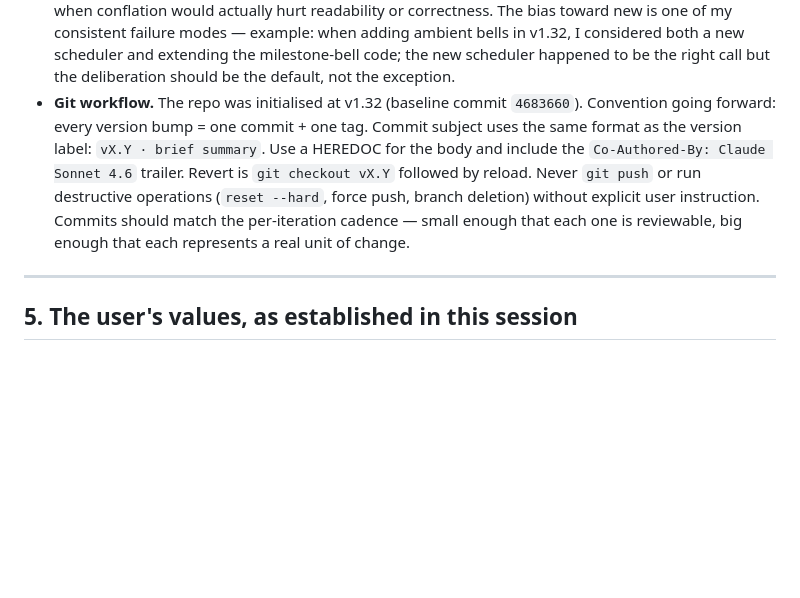
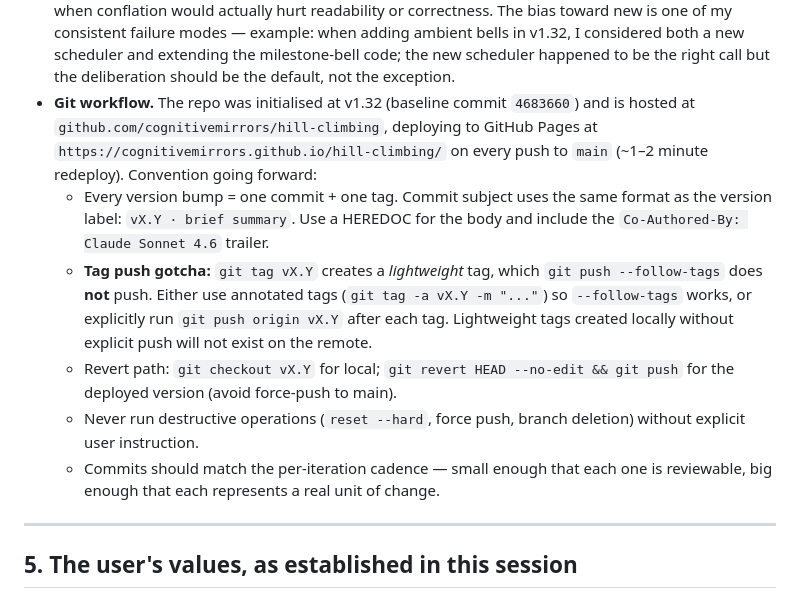
Before and after one commit to cognitivemirrors/hill-climbing, a Markdown page: CLAUDE.md, the part around the change. Rendered like a GitHub page; blank space fills up the shorter version.

Commit message:
docs · refine git workflow notes in CLAUDE.md
Adds two refinements learned from the v1.33 deploy:

1. Tag-push gotcha: lightweight tags (the default `git tag` form) are
   NOT pushed by `git push --follow-tags`. Either use annotated tags
   or explicit per-tag push. Documenting so the next agent doesn't
   make the same one-step-extra mistake.

2. Deploy URL and auto-deploy mechanism: the repo at
   github.com/cognitivemirrors/hill-climbing deploys to GitHub Pages
   on every push to main. ~1–2 minute redeploy. Helps the next agent
   understand that pushing main has visible effect on a public URL.

3. Revert path now distinguishes local checkout (`git checkout vX.Y`)
   from deployed revert (`git revert HEAD && git push`). Force-push
   to main is named as the thing to avoid.

Reformatted the section as a sub-list since it grew past comfortable
single-paragraph length.

Co-Authored-By: Claude Sonnet 4.6 <noreply@anthropic.com>

```diff
--- a/CLAUDE.md
+++ b/CLAUDE.md
@@ -61,7 +61,12 @@ These are how the user has consistently operated. Default to these unless told o
 - **No documentation files unless asked.** Markdown files like CONSTRAINTS.md, REQUIREMENTS.md, BACKLOG.md, KNOWN_RISKS.md, and this CLAUDE.md were each created at explicit user request. Don't proliferate docs unprompted.
 - **CONSTRAINTS.md and REQUIREMENTS.md amendments need explicit user confirmation.** These docs bind. BACKLOG.md, KNOWN_RISKS.md, and this CLAUDE.md can grow freely; the binding docs need a specific user ask before changes. The precedence ordering (CONSTRAINTS > REQUIREMENTS > BACKLOG > KNOWN_RISKS) is the trigger: anything in the top two requires confirmation, anything in the bottom two can be edited as work proceeds.
 - **Reuse existing infrastructure before building new.** When extending the app, ask *"can the existing code be extended to handle this?"* before writing new structure. Default to extension; build new only when conflation would actually hurt readability or correctness. The bias toward new is one of my consistent failure modes — example: when adding ambient bells in v1.32, I considered both a new scheduler and extending the milestone-bell code; the new scheduler happened to be the right call but the deliberation should be the default, not the exception.
-- **Git workflow.** The repo was initialised at v1.32 (baseline commit `4683660`). Convention going forward: every version bump = one commit + one tag. Commit subject uses the same format as the version label: `vX.Y · brief summary`. Use a HEREDOC for the body and include the `Co-Authored-By: Claude Sonnet 4.6` trailer. Revert is `git checkout vX.Y` followed by reload. Never `git push` or run destructive operations (`reset --hard`, force push, branch deletion) without explicit user instruction. Commits should match the per-iteration cadence — small enough that each one is reviewable, big enough that each represents a real unit of change.
+- **Git workflow.** The repo was initialised at v1.32 (baseline commit `4683660`) and is hosted at `github.com/cognitivemirrors/hill-climbing`, deploying to GitHub Pages at `https://cognitivemirrors.github.io/hill-climbing/` on every push to `main` (~1–2 minute redeploy). Convention going forward:
+  - Every version bump = one commit + one tag. Commit subject uses the same format as the version label: `vX.Y · brief summary`. Use a HEREDOC for the body and include the `Co-Authored-By: Claude Sonnet 4.6` trailer.
+  - **Tag push gotcha:** `git tag vX.Y` creates a *lightweight* tag, which `git push --follow-tags` does **not** push. Either use annotated tags (`git tag -a vX.Y -m "..."`) so `--follow-tags` works, or explicitly run `git push origin vX.Y` after each tag. Lightweight tags created locally without explicit push will not exist on the remote.
+  - Revert path: `git checkout vX.Y` for local; `git revert HEAD --no-edit && git push` for the deployed version (avoid force-push to main).
+  - Never run destructive operations (`reset --hard`, force push, branch deletion) without explicit user instruction.
+  - Commits should match the per-iteration cadence — small enough that each one is reviewable, big enough that each represents a real unit of change.
 
 ---
 
```
